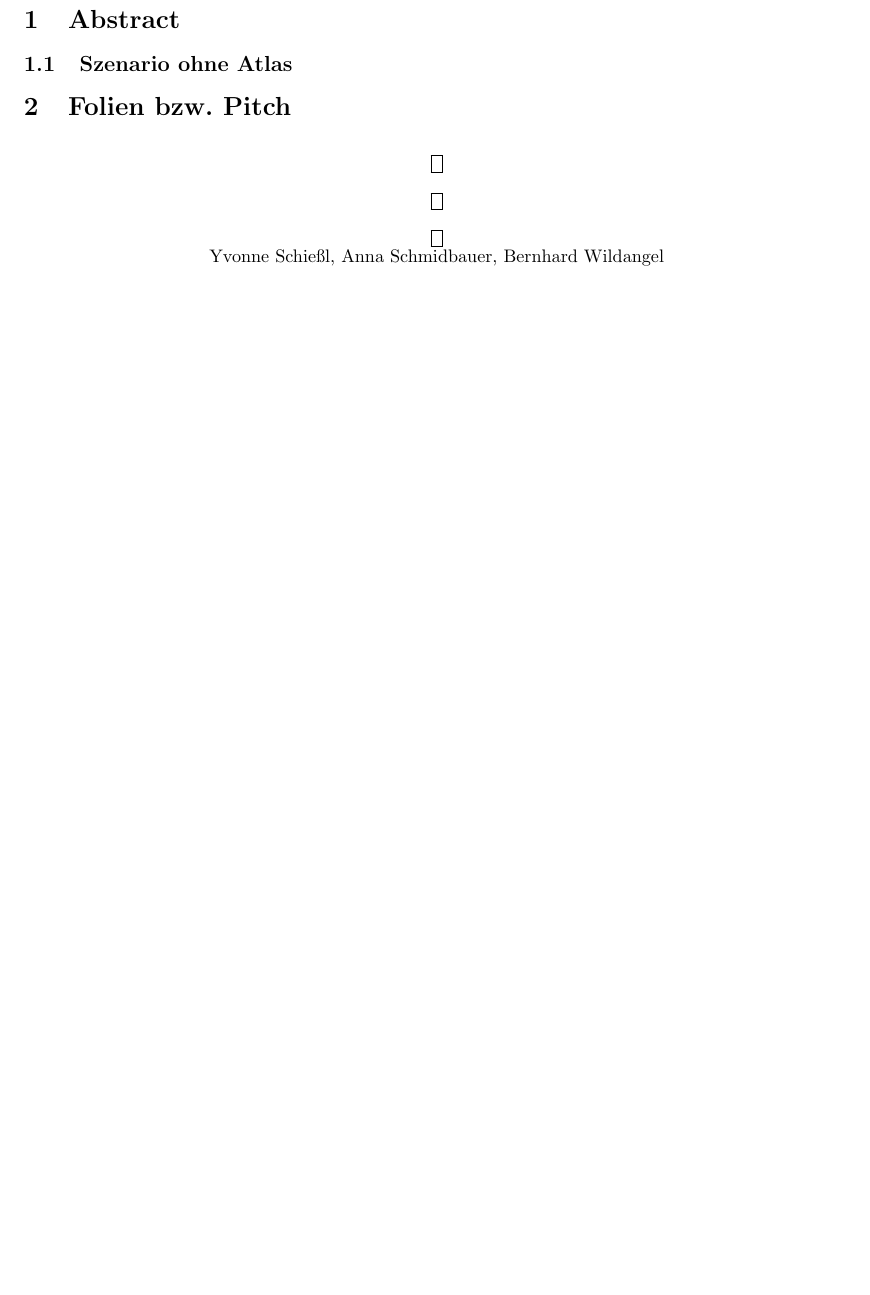
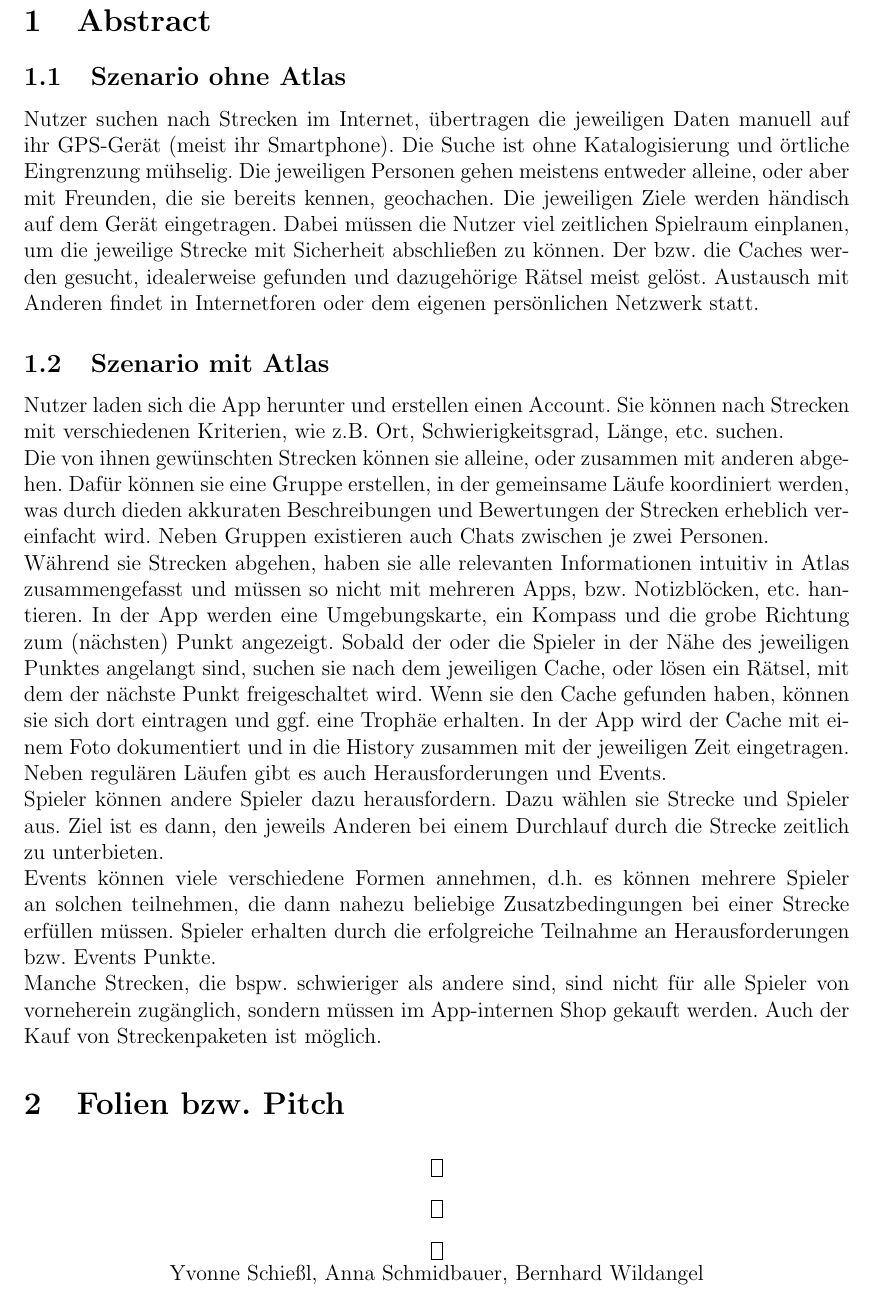
Before and after one commit to Butterkeks42/SoftwareEngineering19, a LaTeX document (Projektbericht.tex): part of page 2 of 11 before the commit and part of page 3 of 16 after it, cut so that both start at the same text, the shorter picture padded with empty space. Compiled offline with pdfLaTeX.

Commit message:
Szenarien hinzugefügt

```diff
--- a/Projektbericht.tex
+++ b/Projektbericht.tex
@@ -1,4 +1,4 @@
-\documentclass[a4paper, 12pp]{article}
+\documentclass[a4paper, 12pt]{article}
 \usepackage[german]{babel}
 \usepackage[utf8]{inputenc}
 \usepackage[left=25mm,
@@ -23,7 +23,21 @@
 \tableofcontents
 \newpage
 \section{Abstract}
+
+
 \subsection{Szenario ohne Atlas}
+Nutzer suchen nach Strecken im Internet, übertragen die jeweiligen Daten manuell auf ihr GPS-Gerät (meist ihr Smartphone). Die Suche ist ohne Katalogisierung und örtliche Eingrenzung mühselig. Die jeweiligen Personen gehen meistens entweder alleine, oder aber mit Freunden, die sie bereits kennen, geochachen. Die jeweiligen Ziele werden händisch auf dem Gerät eingetragen. Dabei müssen die Nutzer viel zeitlichen Spielraum einplanen, um die jeweilige Strecke mit Sicherheit abschließen zu können. Der bzw. die Caches werden gesucht, idealerweise gefunden und dazugehörige Rätsel meist gelöst.
+Austausch mit Anderen findet in Internetforen oder dem eigenen persönlichen Netzwerk statt.
+\subsection{Szenario mit Atlas}
+Nutzer laden sich die App herunter und erstellen einen Account.
+Sie können nach Strecken mit verschiedenen Kriterien, wie z.B. Ort, Schwierigkeitsgrad, Länge, etc. suchen. \\
+Die von ihnen gewünschten Strecken können sie alleine, oder zusammen mit anderen abgehen. Dafür können sie eine Gruppe erstellen, in der gemeinsame Läufe koordiniert werden, was durch dieden akkuraten Beschreibungen und Bewertungen der Strecken erheblich vereinfacht wird. Neben Gruppen existieren auch Chats zwischen je zwei Personen.\\
+Während sie Strecken abgehen, haben sie alle relevanten Informationen intuitiv in Atlas zusammengefasst und müssen so nicht mit mehreren Apps, bzw. Notizblöcken, etc. hantieren. In der App werden eine Umgebungskarte, ein Kompass und die grobe Richtung zum (nächsten) Punkt angezeigt. Sobald der oder die Spieler in der Nähe des jeweiligen Punktes angelangt sind, suchen sie nach dem jeweiligen Cache, oder lösen ein Rätsel, mit dem der nächste Punkt freigeschaltet wird. Wenn sie den Cache gefunden haben, können sie sich dort eintragen und ggf. eine Trophäe erhalten. In der App wird der Cache mit einem Foto dokumentiert und in die History zusammen mit der jeweiligen Zeit eingetragen.\\
+Neben regulären Läufen gibt es auch Herausforderungen und Events.\\
+Spieler können andere Spieler dazu herausfordern. Dazu wählen sie Strecke und Spieler aus. Ziel ist es dann, den jeweils Anderen bei einem Durchlauf durch die Strecke zeitlich zu unterbieten.\\
+Events können viele verschiedene Formen annehmen, d.h. es können mehrere Spieler an solchen teilnehmen, die dann nahezu beliebige Zusatzbedingungen bei einer Strecke erfüllen müssen. Spieler erhalten durch die erfolgreiche Teilnahme an Herausforderungen bzw. Events Punkte.\\
+Manche Strecken, die bspw. schwieriger als andere sind, sind nicht für alle Spieler von vorneherein zugänglich, sondern müssen im App-internen Shop gekauft werden. Auch der Kauf von Streckenpaketen ist möglich.
+
 
 \section{Folien bzw. Pitch}
 
```
